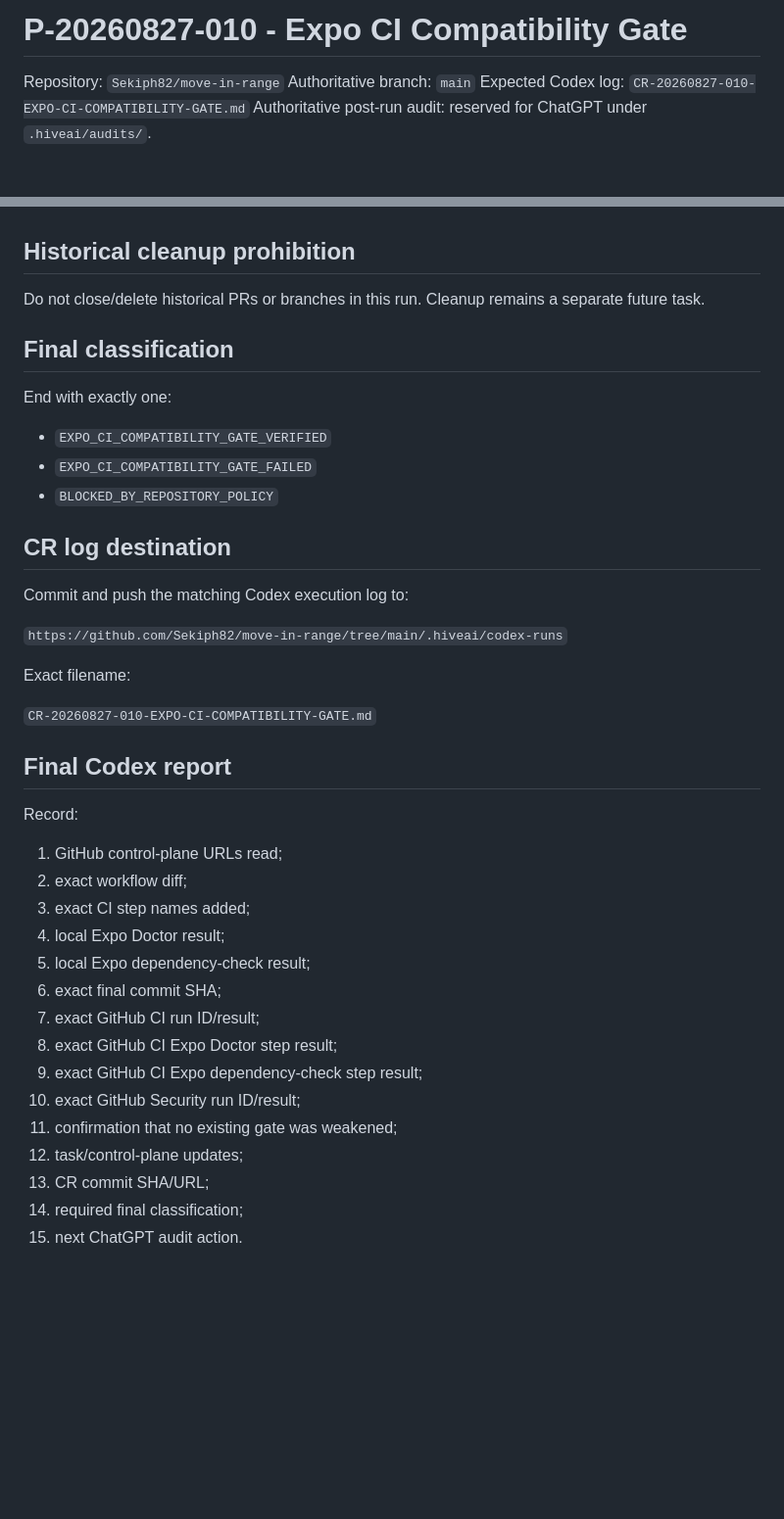
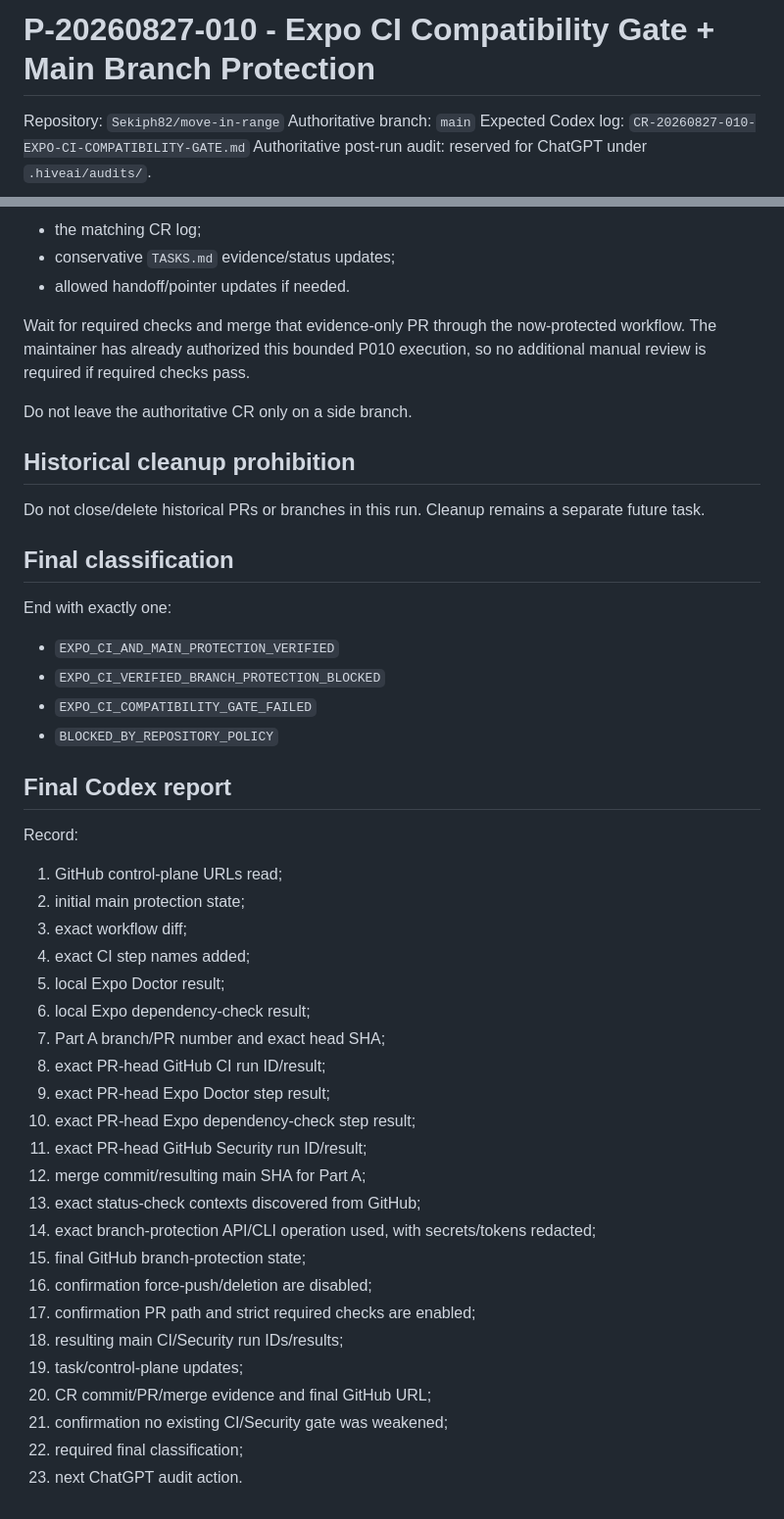
Before and after one commit to Sekiph82/move-in-range, a Markdown page: .hiveai/prompts/P-20260827-010-EXPO-CI-COMPATIBILITY-GATE.md, 2 parts joined by grey strips. Shown at 98% size. GitHub-like rendering; blank space fills up the shorter version.

Commit message:
hiveai: add main branch protection to P010

```diff
--- a/.hiveai/prompts/P-20260827-010-EXPO-CI-COMPATIBILITY-GATE.md
+++ b/.hiveai/prompts/P-20260827-010-EXPO-CI-COMPATIBILITY-GATE.md
@@ -1,4 +1,4 @@
-# P-20260827-010 - Expo CI Compatibility Gate
+# P-20260827-010 - Expo CI Compatibility Gate + Main Branch Protection
 
 Repository: `Sekiph82/move-in-range`
 Authoritative branch: `main`
@@ -90,3 +173,10 @@ Do not create or overwrite the authoritative ChatGPT audit.
+- the matching CR log;
+- conservative `TASKS.md` evidence/status updates;
+- allowed handoff/pointer updates if needed.
+
+Wait for required checks and merge that evidence-only PR through the now-protected workflow. The maintainer has already authorized this bounded P010 execution, so no additional manual review is required if required checks pass.
+
+Do not leave the authoritative CR only on a side branch.
 
 ## Historical cleanup prohibition
 
@@ -96,36 +186,35 @@ Do not close/delete historical PRs or branches in this run. Cleanup remains a se
 
 End with exactly one:
 
-- `EXPO_CI_COMPATIBILITY_GATE_VERIFIED`
+- `EXPO_CI_AND_MAIN_PROTECTION_VERIFIED`
+- `EXPO_CI_VERIFIED_BRANCH_PROTECTION_BLOCKED`
 - `EXPO_CI_COMPATIBILITY_GATE_FAILED`
 - `BLOCKED_BY_REPOSITORY_POLICY`
-
-## CR log destination
-
-Commit and push the matching Codex execution log to:
-
-`https://github.com/Sekiph82/move-in-range/tree/main/.hiveai/codex-runs`
-
-Exact filename:
-
-`CR-20260827-010-EXPO-CI-COMPATIBILITY-GATE.md`
 
 ## Final Codex report
 
 Record:
 
 1. GitHub control-plane URLs read;
-2. exact workflow diff;
-3. exact CI step names added;
-4. local Expo Doctor result;
-5. local Expo dependency-check result;
-6. exact final commit SHA;
-7. exact GitHub CI run ID/result;
-8. exact GitHub CI Expo Doctor step result;
-9. exact GitHub CI Expo dependency-check step result;
-10. exact GitHub Security run ID/result;
-11. confirmation that no existing gate was weakened;
-12. task/control-plane updates;
-13. CR commit SHA/URL;
-14. required final classification;
-15. next ChatGPT audit action.
+2. initial main protection state;
+3. exact workflow diff;
+4. exact CI step names added;
+5. local Expo Doctor result;
+6. local Expo dependency-check result;
+7. Part A branch/PR number and exact head SHA;
+8. exact PR-head GitHub CI run ID/result;
+9. exact PR-head Expo Doctor step result;
+10. exact PR-head Expo dependency-check step result;
+11. exact PR-head GitHub Security run ID/result;
+12. merge commit/resulting main SHA for Part A;
+13. exact status-check contexts discovered from GitHub;
+14. exact branch-protection API/CLI operation used, with secrets/tokens redacted;
+15. final GitHub branch-protection state;
+16. confirmation force-push/deletion are disabled;
+17. confirmation PR path and strict required checks are enabled;
+18. resulting main CI/Security run IDs/results;
+19. task/control-plane updates;
+20. CR commit/PR/merge evidence and final GitHub URL;
+21. confirmation no existing CI/Security gate was weakened;
+22. required final classification;
+23. next ChatGPT audit action.
```
Also changed, not shown: other parts of .hiveai/prompts/P-20260827-010-EXPO-CI-COMPATIBILITY-GATE.md (+98 -15 lines).
